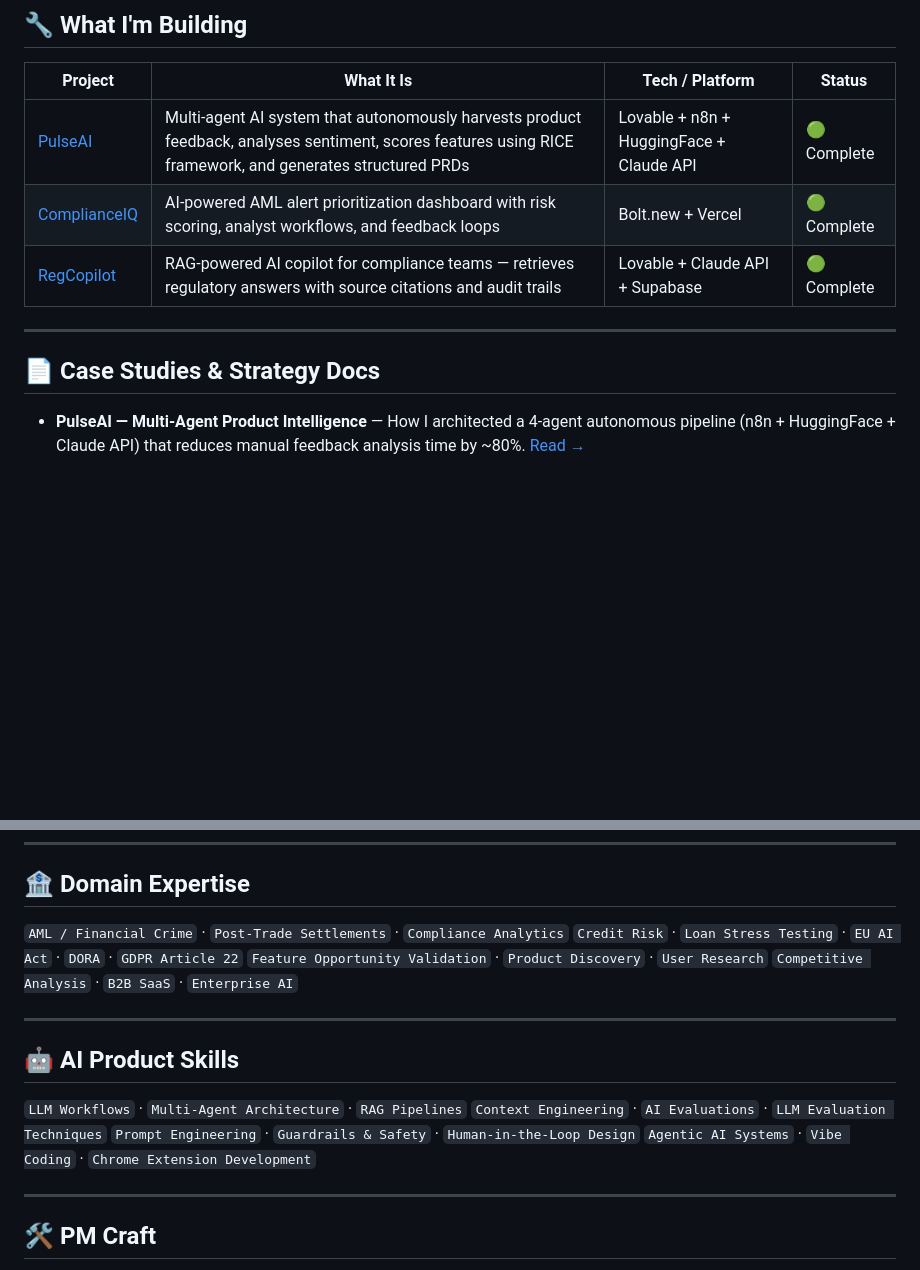
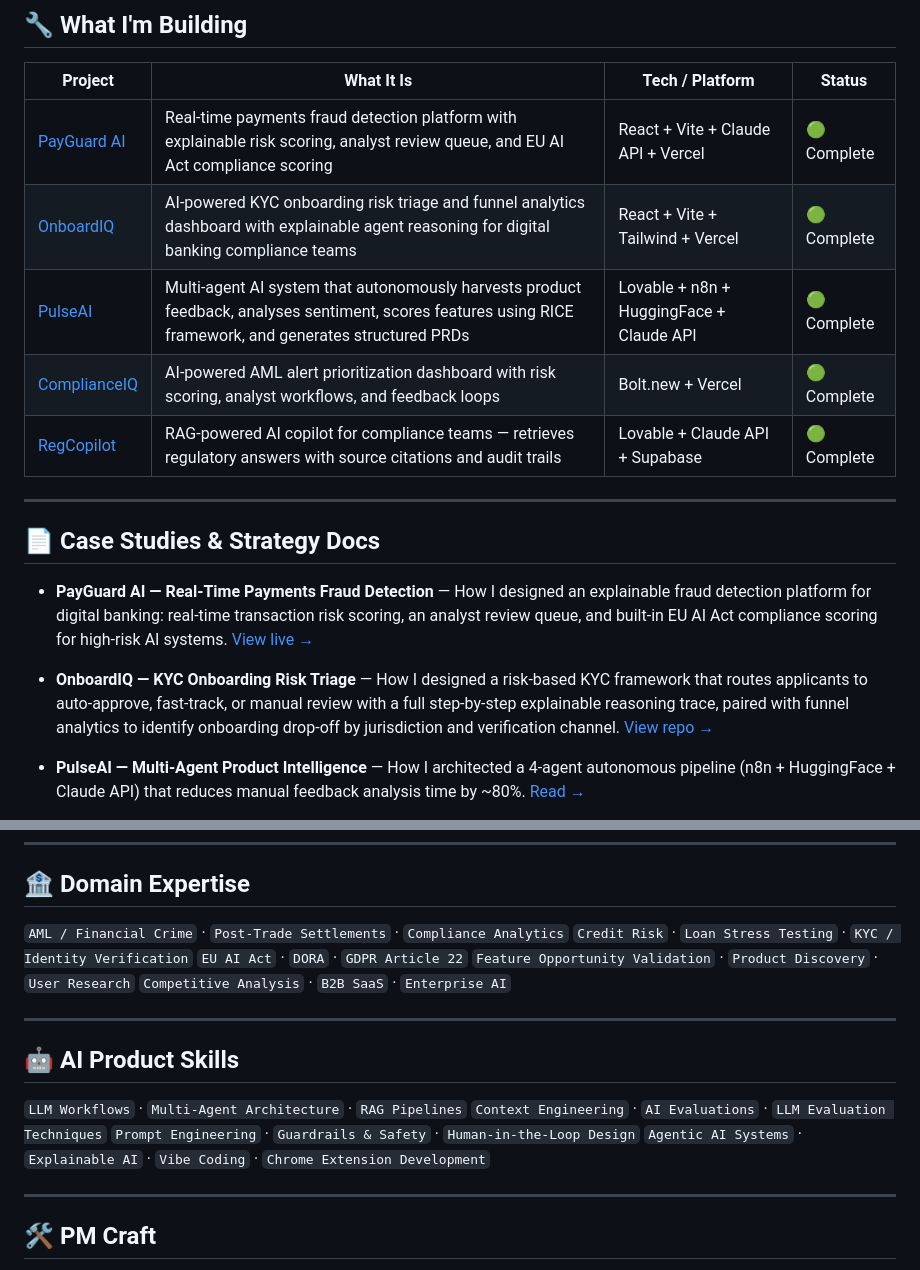
Before and after one commit to mehreenhimani/MehreenHimani, a Markdown page: README.md, 2 parts joined by grey strips. Drawn GitHub-style; blank space fills up the shorter version.

```diff
--- a/README.md
+++ b/README.md
@@ -14,6 +14,8 @@ and evaluation aren't optional.
 
 | Project | What It Is | Tech / Platform | Status |
 |---------|-----------|-----------------|--------|
+| [PayGuard AI](https://payguard-ai-sigma.vercel.app) | Real-time payments fraud detection platform with explainable risk scoring, analyst review queue, and EU AI Act compliance scoring | React + Vite + Claude API + Vercel | 🟢 Complete |
+| [OnboardIQ](https://kyc-onboarding-sigma.vercel.app)| AI-powered KYC onboarding risk triage and funnel analytics dashboard with explainable agent reasoning for digital banking compliance teams | React + Vite + Tailwind + Vercel | 🟢 Complete |
 | [PulseAI](https://github.com/mehreenhimani/pulseai) | Multi-agent AI system that autonomously harvests product feedback, analyses sentiment, scores features using RICE framework, and generates structured PRDs | Lovable + n8n + HuggingFace + Claude API | 🟢 Complete |
 | [ComplianceIQ](https://github.com/mehreenhimani/complianceiq-aml-triage) | AI-powered AML alert prioritization dashboard with risk scoring, analyst workflows, and feedback loops | Bolt.new + Vercel | 🟢 Complete |
 | [RegCopilot](https://github.com/mehreenhimani/regcopilot) | RAG-powered AI copilot for compliance teams — retrieves regulatory answers with source citations and audit trails | Lovable + Claude API + Supabase | 🟢 Complete |
@@ -21,6 +23,19 @@ and evaluation aren't optional.
 ---
 
 ## 📄 Case Studies & Strategy Docs
+
+- **PayGuard AI — Real-Time Payments Fraud Detection** — How I designed
+  an explainable fraud detection platform for digital banking: real-time
+  transaction risk scoring, an analyst review queue, and built-in EU AI Act
+  compliance scoring for high-risk AI systems.
+  [View live →](https://payguard-ai-sigma.vercel.app)
+
+- **OnboardIQ — KYC Onboarding Risk Triage** — How I designed a
+  risk-based KYC framework that routes applicants to auto-approve,
+  fast-track, or manual review with a full step-by-step explainable
+  reasoning trace, paired with funnel analytics to identify onboarding
+  drop-off by jurisdiction and verification channel.
+  [View repo →](https://github.com/mehreenhimani/KYC-Onboarding)
 
 - **PulseAI — Multi-Agent Product Intelligence** — How I architected
   a 4-agent autonomous pipeline (n8n + HuggingFace + Claude API) that
@@ -58,7 +73,8 @@ and evaluation aren't optional.
 ## 🏦 Domain Expertise
 
 `AML / Financial Crime` · `Post-Trade Settlements` · `Compliance Analytics`
-`Credit Risk` · `Loan Stress Testing` · `EU AI Act` · `DORA` · `GDPR Article 22`
+`Credit Risk` · `Loan Stress Testing` · `KYC / Identity Verification`
+`EU AI Act` · `DORA` · `GDPR Article 22`
 `Feature Opportunity Validation` · `Product Discovery` · `User Research`
 `Competitive Analysis` · `B2B SaaS` · `Enterprise AI`
 
@@ -69,7 +85,7 @@ and evaluation aren't optional.
 `LLM Workflows` · `Multi-Agent Architecture` · `RAG Pipelines`
 `Context Engineering` · `AI Evaluations` · `LLM Evaluation Techniques`
 `Prompt Engineering` · `Guardrails & Safety` · `Human-in-the-Loop Design`
-`Agentic AI Systems` · `Vibe Coding` · `Chrome Extension Development`
+`Agentic AI Systems` · `Explainable AI` · `Vibe Coding` · `Chrome Extension Development`
 
 ---
 
```
